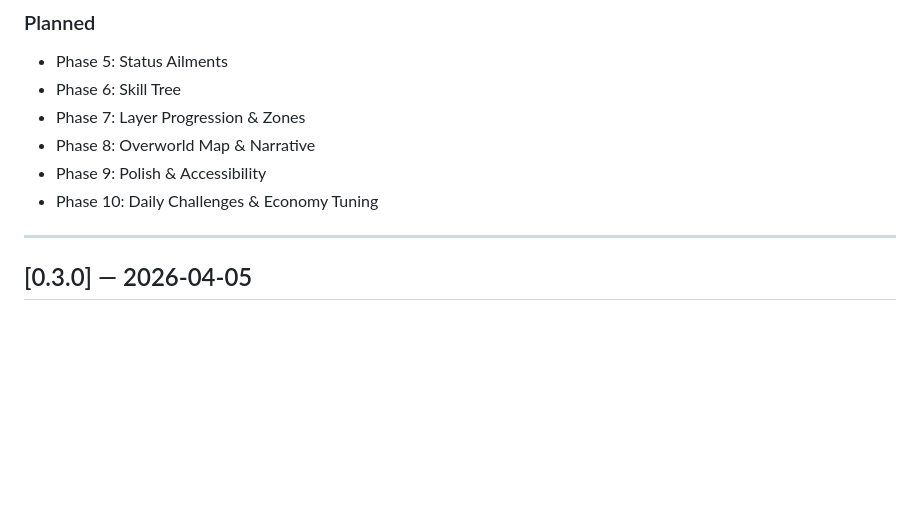
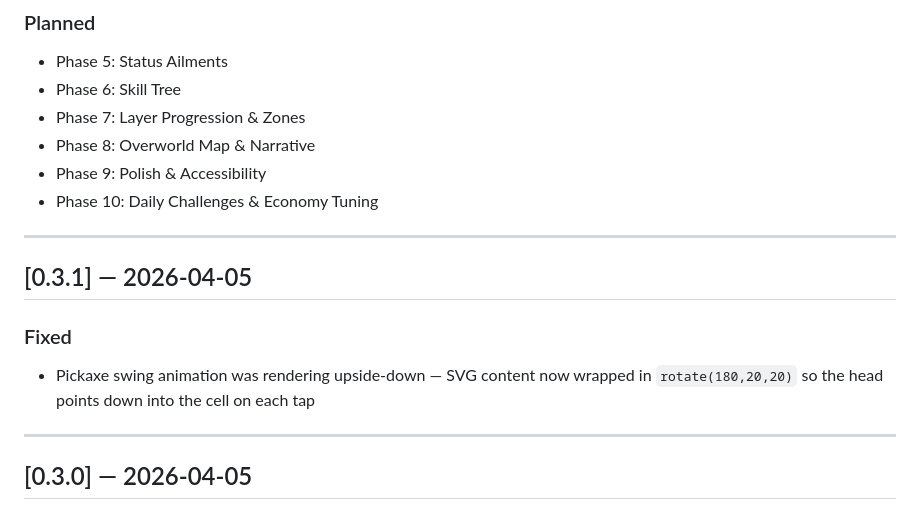
Before and after one commit to triptych/deepstrike, a Markdown page: CHANGELOG.md, the part around the change. Rendered like a GitHub page; blank space fills up the shorter version.

Commit message:
Update CHANGELOG for v0.3.1 pickaxe fix
https://claude.ai/code/session_01T6sTvE6xY7s61KtBVgXnU3

```diff
--- a/CHANGELOG.md
+++ b/CHANGELOG.md
@@ -15,6 +15,13 @@ The format follows [Keep a Changelog](https://keepachangelog.com/en/1.0.0/).
 - Phase 8: Overworld Map & Narrative
 - Phase 9: Polish & Accessibility
 - Phase 10: Daily Challenges & Economy Tuning
+
+---
+
+## [0.3.1] — 2026-04-05
+
+### Fixed
+- Pickaxe swing animation was rendering upside-down — SVG content now wrapped in `rotate(180,20,20)` so the head points down into the cell on each tap
 
 ---
 
```
